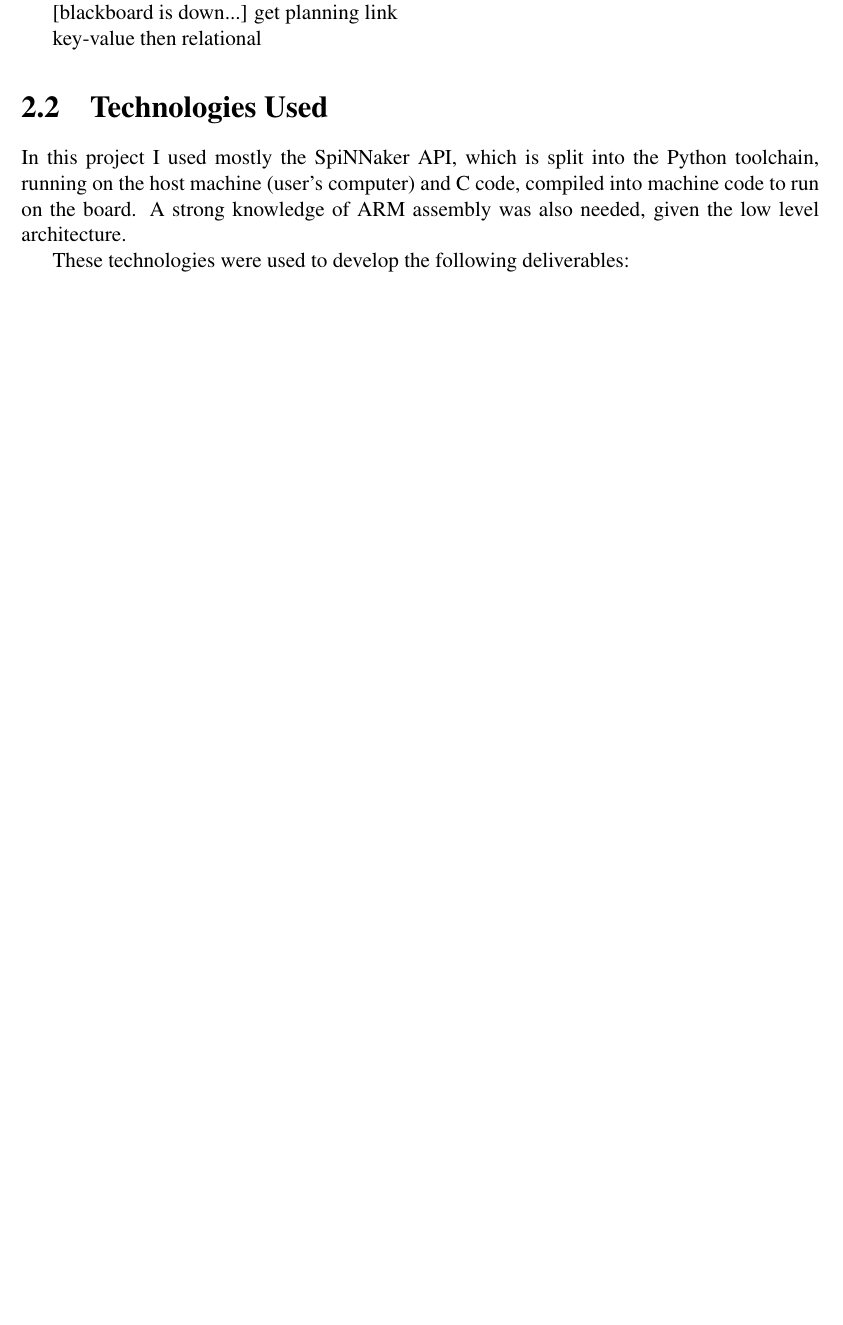
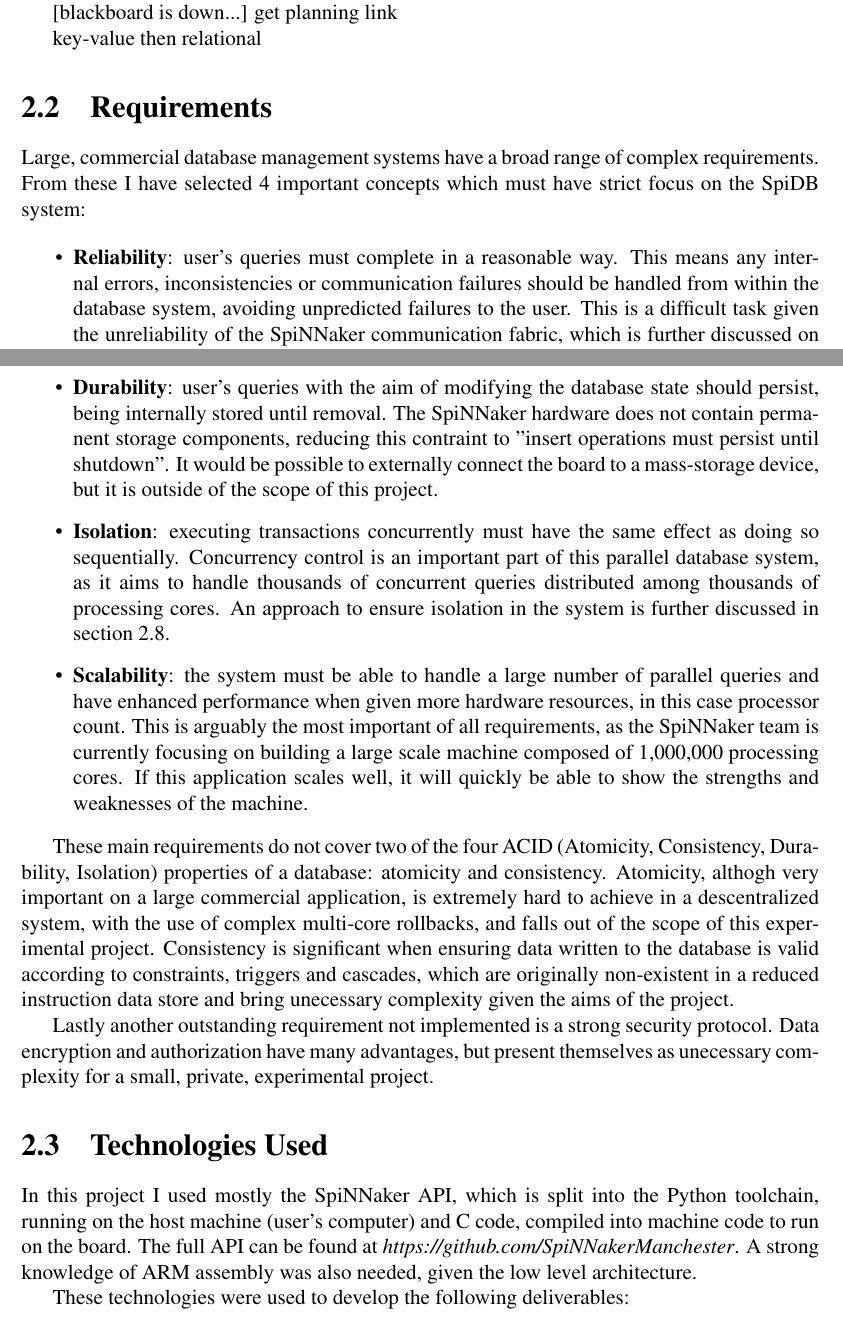
Before and after one commit to gmtuca/SpiDB_Report, a LaTeX thesis (report.tex, which reads chapter2.tex): part of page 11 of 28 before the commit and two parts of pages 11 and 12 of 29 after it, the two joined at a grey line, cut so that both start at the same text, the shorter picture padded with empty space. Compiled offline with pdfLaTeX.

Commit message:
requirements

```diff
--- a/chapter2.tex
+++ b/chapter2.tex
@@ -14,8 +14,24 @@ The plan involved splitting my project into two parts: building a NoSQL Key-valu
 
 key-value then relational
 
+\section{Requirements}
+
+Large, commercial database management systems have a broad range of complex requirements. From these I have selected 4 important concepts which must have strict focus on the SpiDB system:
+
+\begin{itemize}
+	\item \textbf{Reliability}: user's queries must complete in a reasonable way. This means any internal errors, inconsistencies or communication failures should be handled from within the database system, avoiding unpredicted failures to the user. This is a difficult task given the unreliability of the SpiNNaker communication fabric, which is further discussed on XXXX.
+	\item \textbf{Durability}: user's queries with the aim of modifying the database state should persist, being internally stored until removal. The SpiNNaker hardware does not contain permanent storage components, reducing this contraint to "insert operations must persist until shutdown". It would be possible to externally connect the board to a mass-storage device, but it is outside of the scope of this project.
+	\item \textbf{Isolation}: executing transactions concurrently must have the same effect as doing so sequentially. Concurrency control is an important part of this parallel database system, as it aims to handle thousands of concurrent queries distributed among thousands of processing cores. An approach to ensure isolation in the system is further discussed in section \ref{sec:out-of-order}.
+	\item \textbf{Scalability}: the system must be able to handle a large number of parallel queries and have enhanced performance when given more hardware resources, in this case processor count.	This is arguably the most important of all requirements, as the SpiNNaker team is currently focusing on building a large scale machine composed of 1,000,000 processing cores. If this application scales well, it will quickly be able to show the strengths and weaknesses of the machine.
+\end{itemize}
+
+These main requirements do not cover two of the four ACID (Atomicity, Consistency, Durability, Isolation) properties of a database: atomicity and consistency. Atomicity, althogh very important on a large commercial application, is extremely hard to achieve in a descentralized system, with the use of complex multi-core rollbacks, and falls out of the scope of this experimental project. Consistency is significant when ensuring data written to the database is valid according to constraints, triggers and cascades, which are originally non-existent in a reduced instruction data store and bring unecessary complexity given the aims of the project.
+
+Lastly another outstanding requirement not implemented is a strong security protocol. Data encryption and authorization have many advantages, but present themselves as unecessary complexity for a small, private, experimental project.
+
 \section{Technologies Used}
-In this project I used mostly the SpiNNaker API, which is split into the Python toolchain, running on the host machine (user's computer) and C code, compiled into machine code to run on the board. A strong knowledge of ARM assembly was also needed, given the low level architecture.
+In this project I used mostly the SpiNNaker API, which is split into the Python toolchain, running on the host machine (user's computer) and C code, compiled into machine code to run on the board.
+The full API can be found at \textit{https://github.com/SpiNNakerManchester}. A strong knowledge of ARM assembly was also needed, given the low level architecture.
 
 These technologies were used to develop the following deliverables:
 \begin{itemize}
```
Also changed, not shown: chapter1.tex (+7 -8 lines), chapter2.tex (5 more changed lines), 5 other files.
